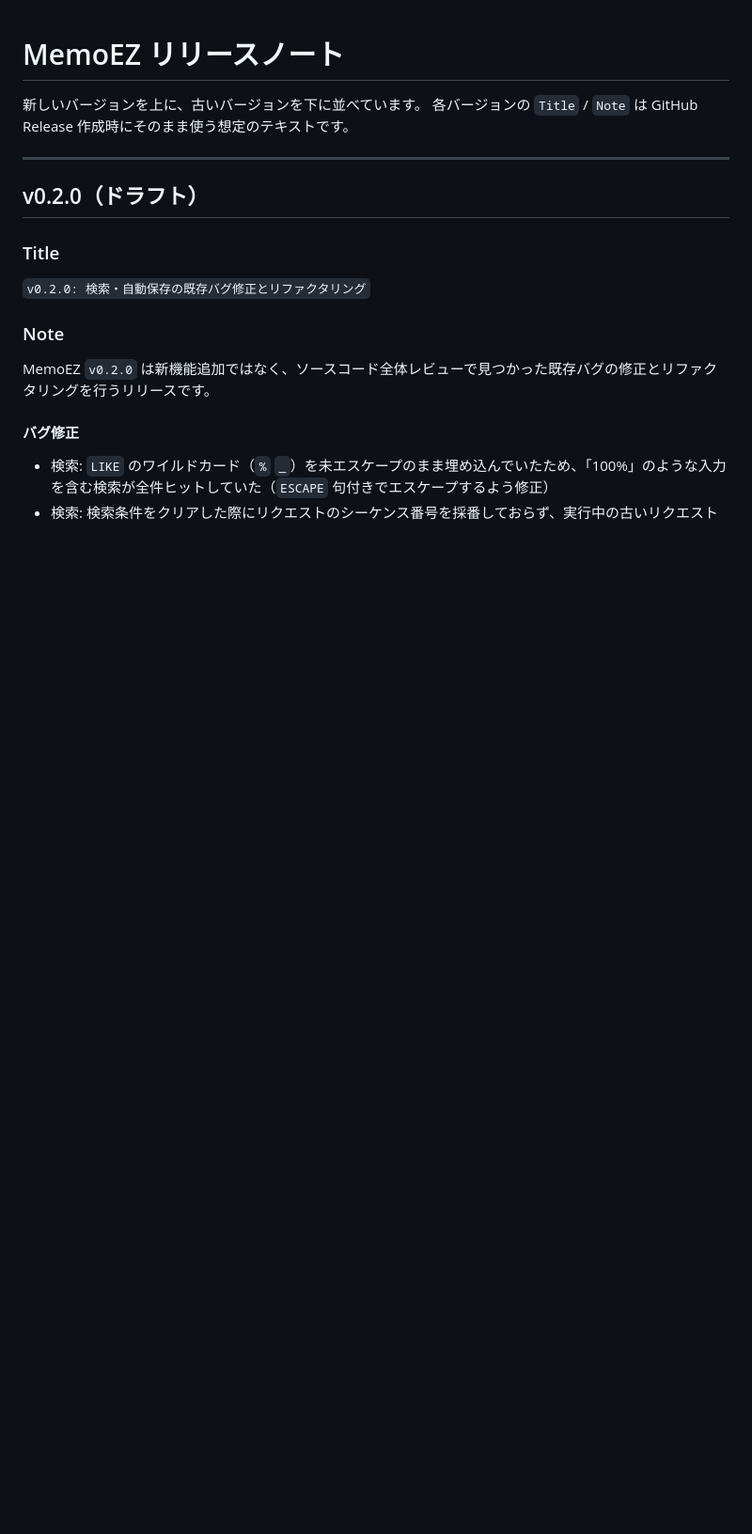
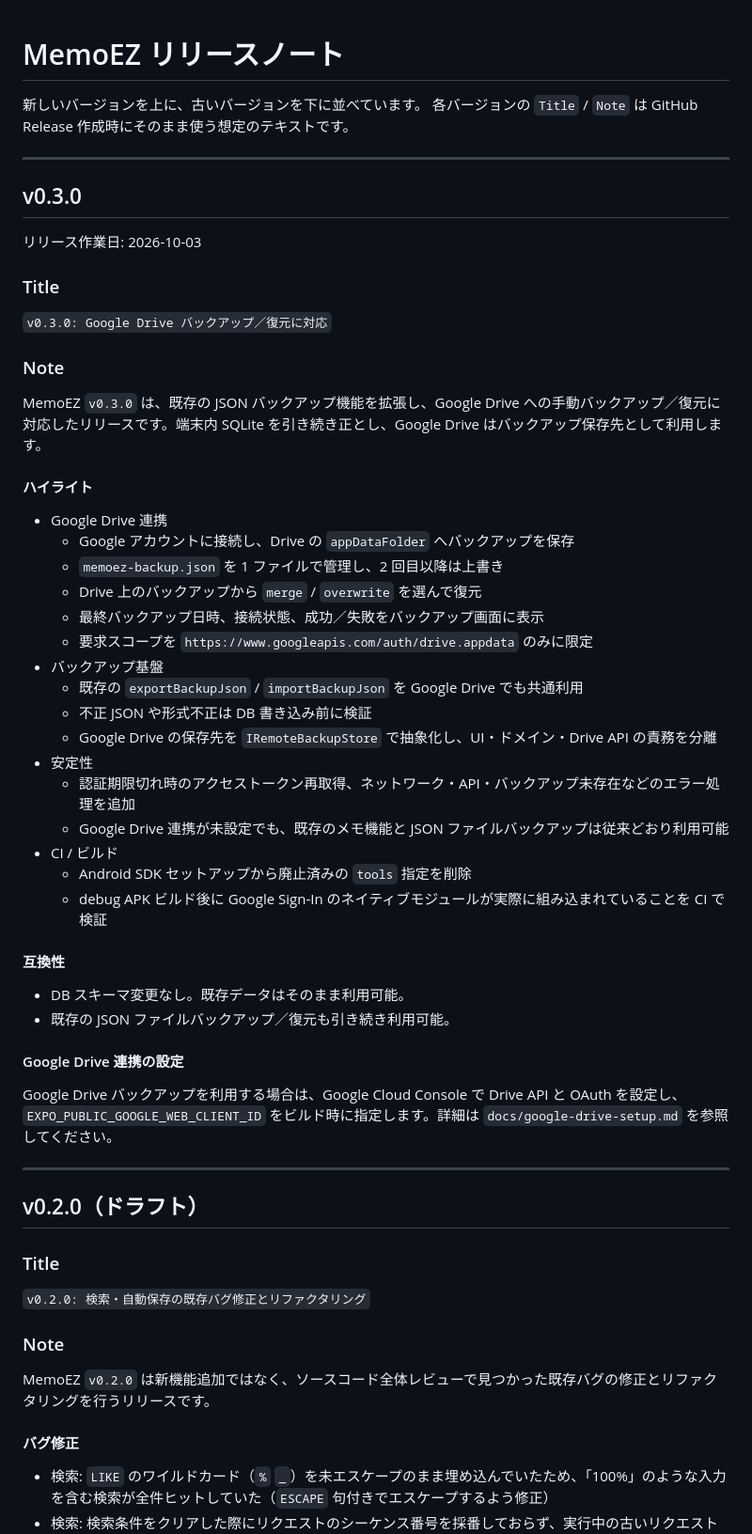
Before and after one commit to YanTKYS/memoez, a Markdown page: docs/release-note.md, the part around the change. Shown at 94% size. GitHub-like rendering; blank space fills up the shorter version.

Commit message:
docs: v0.3.0 リリースノートを追加

```diff
--- a/docs/release-note.md
+++ b/docs/release-note.md
@@ -2,6 +2,43 @@
 
 新しいバージョンを上に、古いバージョンを下に並べています。
 各バージョンの `Title` / `Note` は GitHub Release 作成時にそのまま使う想定のテキストです。
+
+---
+
+## v0.3.0
+
+リリース作業日: 2026-10-03
+
+### Title
+`v0.3.0: Google Drive バックアップ／復元に対応`
+
+### Note
+MemoEZ `v0.3.0` は、既存の JSON バックアップ機能を拡張し、Google Drive への手動バックアップ／復元に対応したリリースです。端末内 SQLite を引き続き正とし、Google Drive はバックアップ保存先として利用します。
+
+#### ハイライト
+- Google Drive 連携
+  - Google アカウントに接続し、Drive の `appDataFolder` へバックアップを保存
+  - `memoez-backup.json` を 1 ファイルで管理し、2 回目以降は上書き
+  - Drive 上のバックアップから `merge` / `overwrite` を選んで復元
+  - 最終バックアップ日時、接続状態、成功／失敗をバックアップ画面に表示
+  - 要求スコープを `https://www.googleapis.com/auth/drive.appdata` のみに限定
+- バックアップ基盤
+  - 既存の `exportBackupJson` / `importBackupJson` を Google Drive でも共通利用
+  - 不正 JSON や形式不正は DB 書き込み前に検証
+  - Google Drive の保存先を `IRemoteBackupStore` で抽象化し、UI・ドメイン・Drive API の責務を分離
+- 安定性
+  - 認証期限切れ時のアクセストークン再取得、ネットワーク・API・バックアップ未存在などのエラー処理を追加
+  - Google Drive 連携が未設定でも、既存のメモ機能と JSON ファイルバックアップは従来どおり利用可能
+- CI / ビルド
+  - Android SDK セットアップから廃止済みの `tools` 指定を削除
+  - debug APK ビルド後に Google Sign-In のネイティブモジュールが実際に組み込まれていることを CI で検証
+
+#### 互換性
+- DB スキーマ変更なし。既存データはそのまま利用可能。
+- 既存の JSON ファイルバックアップ／復元も引き続き利用可能。
+
+#### Google Drive 連携の設定
+Google Drive バックアップを利用する場合は、Google Cloud Console で Drive API と OAuth を設定し、`EXPO_PUBLIC_GOOGLE_WEB_CLIENT_ID` をビルド時に指定します。詳細は `docs/google-drive-setup.md` を参照してください。
 
 ---
 
```
